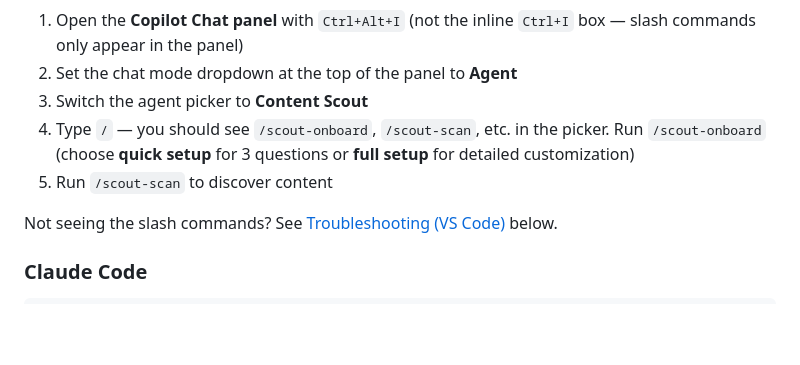
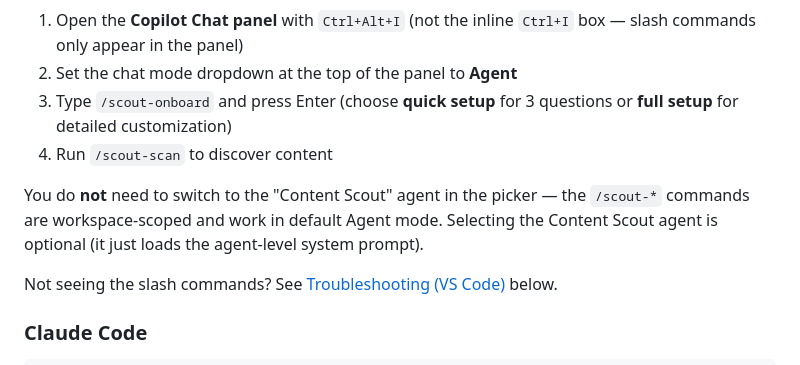
Before and after one commit to jaydestro/content-scout, a Markdown page: README.md, the part around the change. Rendered like a GitHub page; blank space fills up the shorter version.

Commit message:
docs: clarify that agent picker step is optional — slash commands work in default Agent mode

```diff
--- a/README.md
+++ b/README.md
@@ -65,9 +65,10 @@ The repo ships a `.vscode/settings.json` that automatically enables Copilot prom
 
 1. Open the **Copilot Chat panel** with `Ctrl+Alt+I` (not the inline `Ctrl+I` box — slash commands only appear in the panel)
 2. Set the chat mode dropdown at the top of the panel to **Agent**
-3. Switch the agent picker to **Content Scout**
-4. Type `/` — you should see `/scout-onboard`, `/scout-scan`, etc. in the picker. Run `/scout-onboard` (choose **quick setup** for 3 questions or **full setup** for detailed customization)
-5. Run `/scout-scan` to discover content
+3. Type `/scout-onboard` and press Enter (choose **quick setup** for 3 questions or **full setup** for detailed customization)
+4. Run `/scout-scan` to discover content
+
+You do **not** need to switch to the "Content Scout" agent in the picker — the `/scout-*` commands are workspace-scoped and work in default Agent mode. Selecting the Content Scout agent is optional (it just loads the agent-level system prompt).
 
 Not seeing the slash commands? See [Troubleshooting (VS Code)](#troubleshooting-vs-code) below.
 
```
